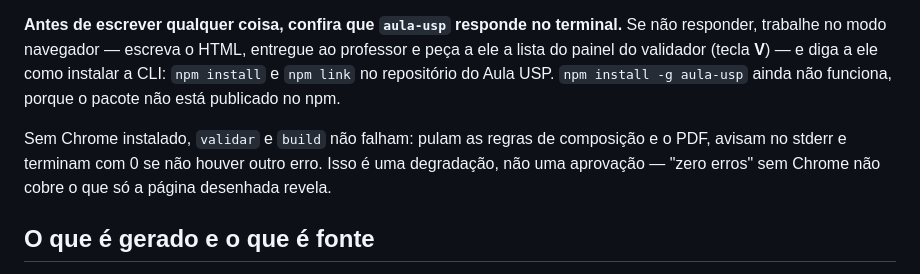
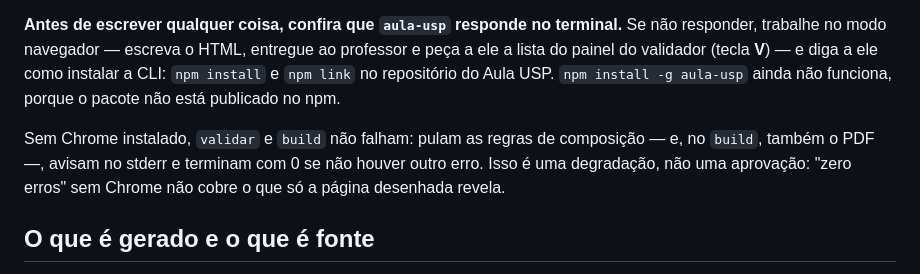
Before and after one commit to renatovicente/lecture-design-system, a Markdown page: guia/pacotes/agents-disciplina.md, the part around the change. Drawn GitHub-style.

```diff
--- a/guia/pacotes/agents-disciplina.md
+++ b/guia/pacotes/agents-disciplina.md
@@ -29,7 +29,7 @@ Códigos de saída: 0 sem erros, e avisos são permitidos; 1 com erros de valida
 
 **Antes de escrever qualquer coisa, confira que `aula-usp` responde no terminal.** Se não responder, trabalhe no modo navegador — escreva o HTML, entregue ao professor e peça a ele a lista do painel do validador (tecla **V**) — e diga a ele como instalar a CLI: `npm install` e `npm link` no repositório do Aula USP. `npm install -g aula-usp` ainda não funciona, porque o pacote não está publicado no npm.
 
-Sem Chrome instalado, `validar` e `build` não falham: pulam as regras de composição e o PDF, avisam no stderr e terminam com 0 se não houver outro erro. Isso é uma degradação, não uma aprovação — "zero erros" sem Chrome não cobre o que só a página desenhada revela.
+Sem Chrome instalado, `validar` e `build` não falham: pulam as regras de composição — e, no `build`, também o PDF —, avisam no stderr e terminam com 0 se não houver outro erro. Isso é uma degradação, não uma aprovação: "zero erros" sem Chrome não cobre o que só a página desenhada revela.
 
 ## O que é gerado e o que é fonte
 
```
Also changed, not shown: guia/70-fluxo-terminal.md (+1 -1 lines).
